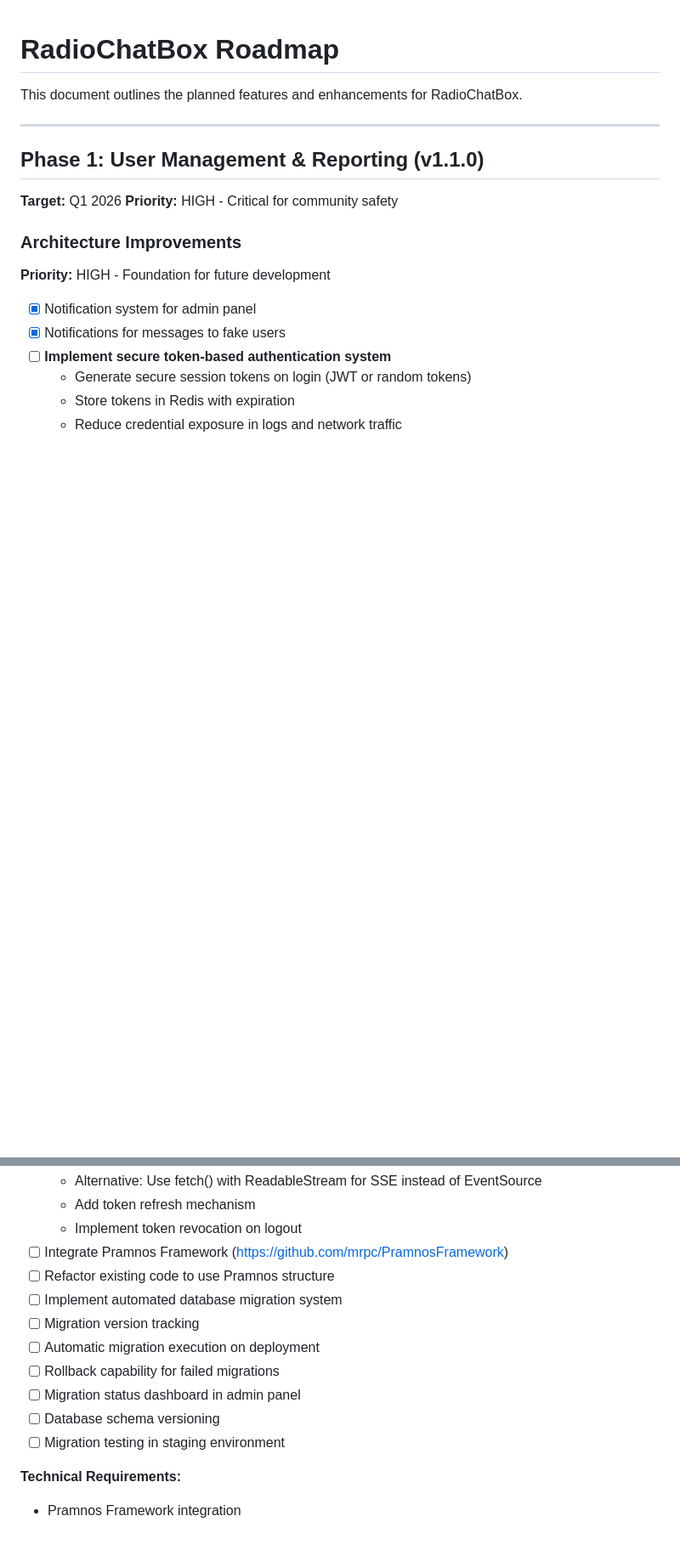
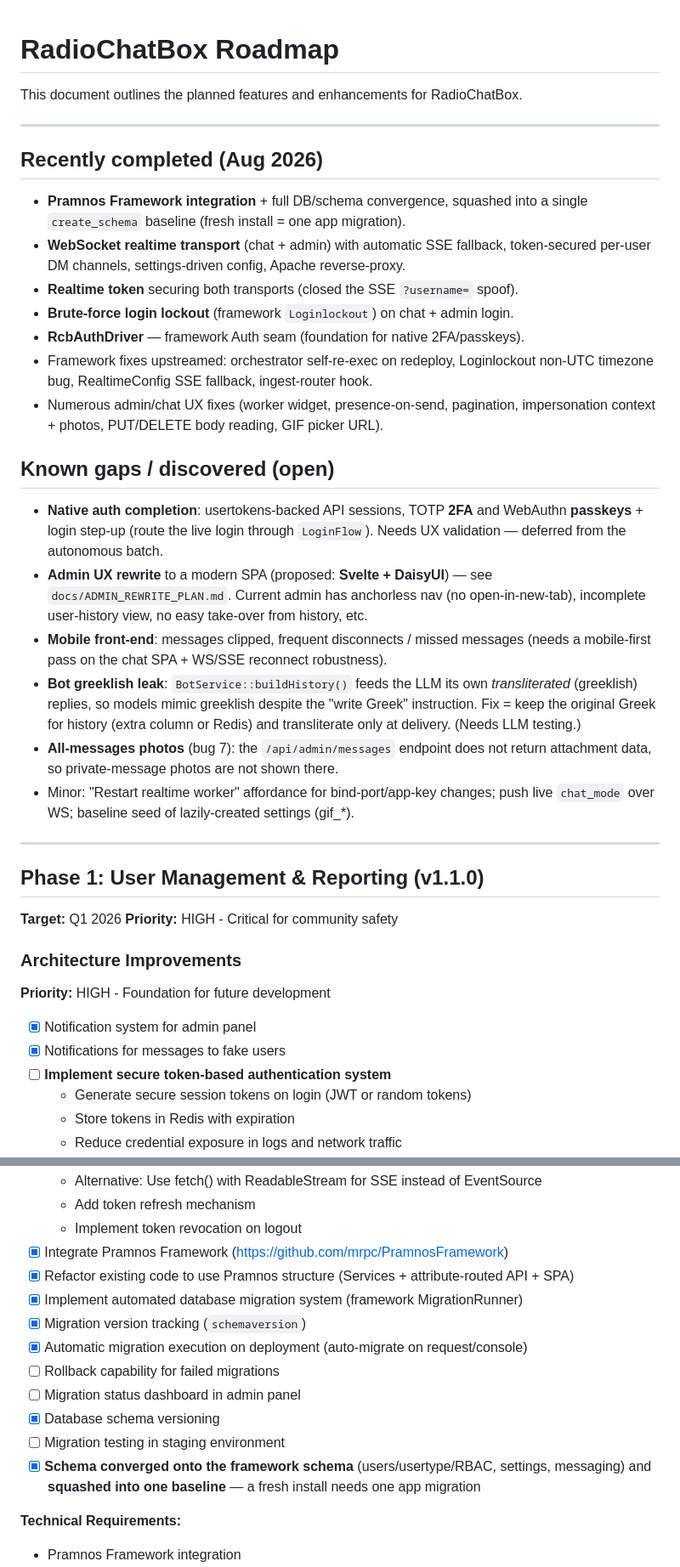
Before and after one commit to mrpc/RadioChatBox, a Markdown page: ROADMAP.md, 2 parts joined by grey strips. Shown at 85% size. Rendered like a GitHub page; blank space fills up the shorter version.

```diff
--- a/ROADMAP.md
+++ b/ROADMAP.md
@@ -1,6 +1,41 @@
 # RadioChatBox Roadmap
 
 This document outlines the planned features and enhancements for RadioChatBox.
+
+---
+
+## Recently completed (Aug 2026)
+
+- **Pramnos Framework integration** + full DB/schema convergence, squashed into a
+  single `create_schema` baseline (fresh install = one app migration).
+- **WebSocket realtime transport** (chat + admin) with automatic SSE fallback,
+  token-secured per-user DM channels, settings-driven config, Apache reverse-proxy.
+- **Realtime token** securing both transports (closed the SSE `?username=` spoof).
+- **Brute-force login lockout** (framework `Loginlockout`) on chat + admin login.
+- **RcbAuthDriver** — framework Auth seam (foundation for native 2FA/passkeys).
+- Framework fixes upstreamed: orchestrator self-re-exec on redeploy, Loginlockout
+  non-UTC timezone bug, RealtimeConfig SSE fallback, ingest-router hook.
+- Numerous admin/chat UX fixes (worker widget, presence-on-send, pagination,
+  impersonation context + photos, PUT/DELETE body reading, GIF picker URL).
+
+## Known gaps / discovered (open)
+
+- **Native auth completion**: usertokens-backed API sessions, TOTP **2FA** and
+  WebAuthn **passkeys** + login step-up (route the live login through `LoginFlow`).
+  Needs UX validation — deferred from the autonomous batch.
+- **Admin UX rewrite** to a modern SPA (proposed: **Svelte + DaisyUI**) — see
+  `docs/ADMIN_REWRITE_PLAN.md`. Current admin has anchorless nav (no open-in-new-tab),
+  incomplete user-history view, no easy take-over from history, etc.
+- **Mobile front-end**: messages clipped, frequent disconnects / missed messages
+  (needs a mobile-first pass on the chat SPA + WS/SSE reconnect robustness).
+- **Bot greeklish leak**: `BotService::buildHistory()` feeds the LLM its own
+  *transliterated* (greeklish) replies, so models mimic greeklish despite the
+  "write Greek" instruction. Fix = keep the original Greek for history (extra
+  column or Redis) and transliterate only at delivery. (Needs LLM testing.)
+- **All-messages photos** (bug 7): the `/api/admin/messages` endpoint does not
+  return attachment data, so private-message photos are not shown there.
+- Minor: "Restart realtime worker" affordance for bind-port/app-key changes;
+  push live `chat_mode` over WS; baseline seed of lazily-created settings (gif_*).
 
 ---
 
@@ -23,15 +58,17 @@ This document outlines the planned features and enhancements for RadioChatBox.
   - Alternative: Use fetch() with ReadableStream for SSE instead of EventSource
   - Add token refresh mechanism
   - Implement token revocation on logout
-- [ ] Integrate Pramnos Framework (https://github.com/mrpc/PramnosFramework)
-- [ ] Refactor existing code to use Pramnos structure
-- [ ] Implement automated database migration system
-- [ ] Migration version tracking
-- [ ] Automatic migration execution on deployment
+- [x] Integrate Pramnos Framework (https://github.com/mrpc/PramnosFramework)
+- [x] Refactor existing code to use Pramnos structure (Services + attribute-routed API + SPA)
+- [x] Implement automated database migration system (framework MigrationRunner)
+- [x] Migration version tracking (`schemaversion`)
+- [x] Automatic migration execution on deployment (auto-migrate on request/console)
 - [ ] Rollback capability for failed migrations
 - [ ] Migration status dashboard in admin panel
-- [ ] Database schema versioning
+- [x] Database schema versioning
 - [ ] Migration testing in staging environment
+- [x] **Schema converged onto the framework schema** (users/usertype/RBAC, settings,
+      messaging) and **squashed into one baseline** — a fresh install needs one app migration
 
 **Technical Requirements:**
 - Pramnos Framework integration
```
Also changed, not shown: CHANGELOG.md (+45 -0 lines).
